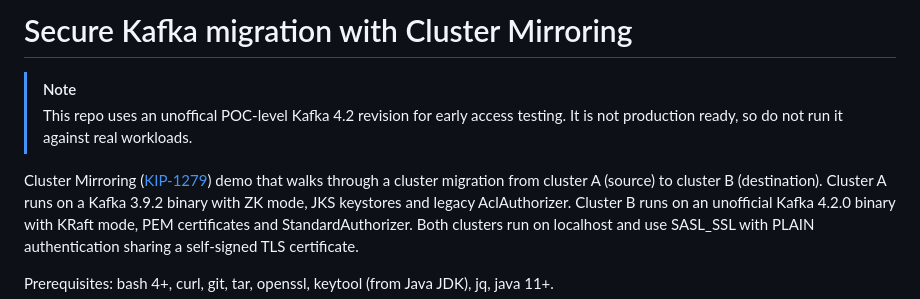
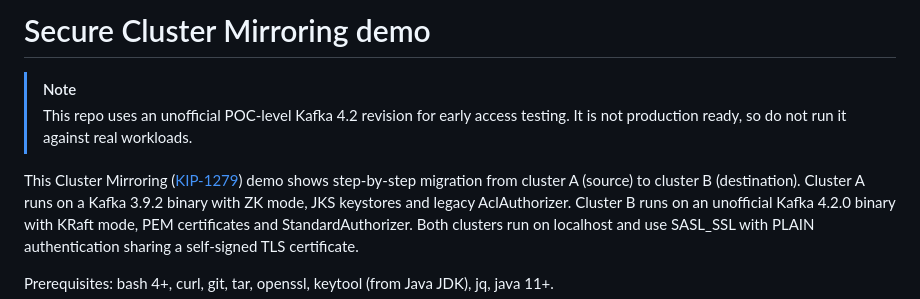
Before and after one commit to fvaleri/cm-demo, a Markdown page: README.md, the part around the change. GitHub-like rendering.

Commit message:
Fix typo and update desc
Signed-off-by: Federico Valeri <fedevaleri@gmail.com>

```diff
--- a/README.md
+++ b/README.md
@@ -1,10 +1,10 @@
-# Secure Kafka migration with Cluster Mirroring
+# Secure Cluster Mirroring demo
 
 > [!NOTE]
-> This repo uses an unoffical POC-level Kafka 4.2 revision for early access testing.
+> This repo uses an unofficial POC-level Kafka 4.2 revision for early access testing.
 > It is not production ready, so do not run it against real workloads.
 
-Cluster Mirroring ([KIP-1279][1]) demo that walks through a cluster migration from cluster A (source) to cluster B (destination).
+This Cluster Mirroring ([KIP-1279][1]) demo shows step-by-step migration from cluster A (source) to cluster B (destination).
 Cluster A runs on a Kafka 3.9.2 binary with ZK mode, JKS keystores and legacy AclAuthorizer.
 Cluster B runs on an unofficial Kafka 4.2.0 binary with KRaft mode, PEM certificates and StandardAuthorizer.
 Both clusters run on localhost and use SASL_SSL with PLAIN authentication sharing a self-signed TLS certificate.
```
